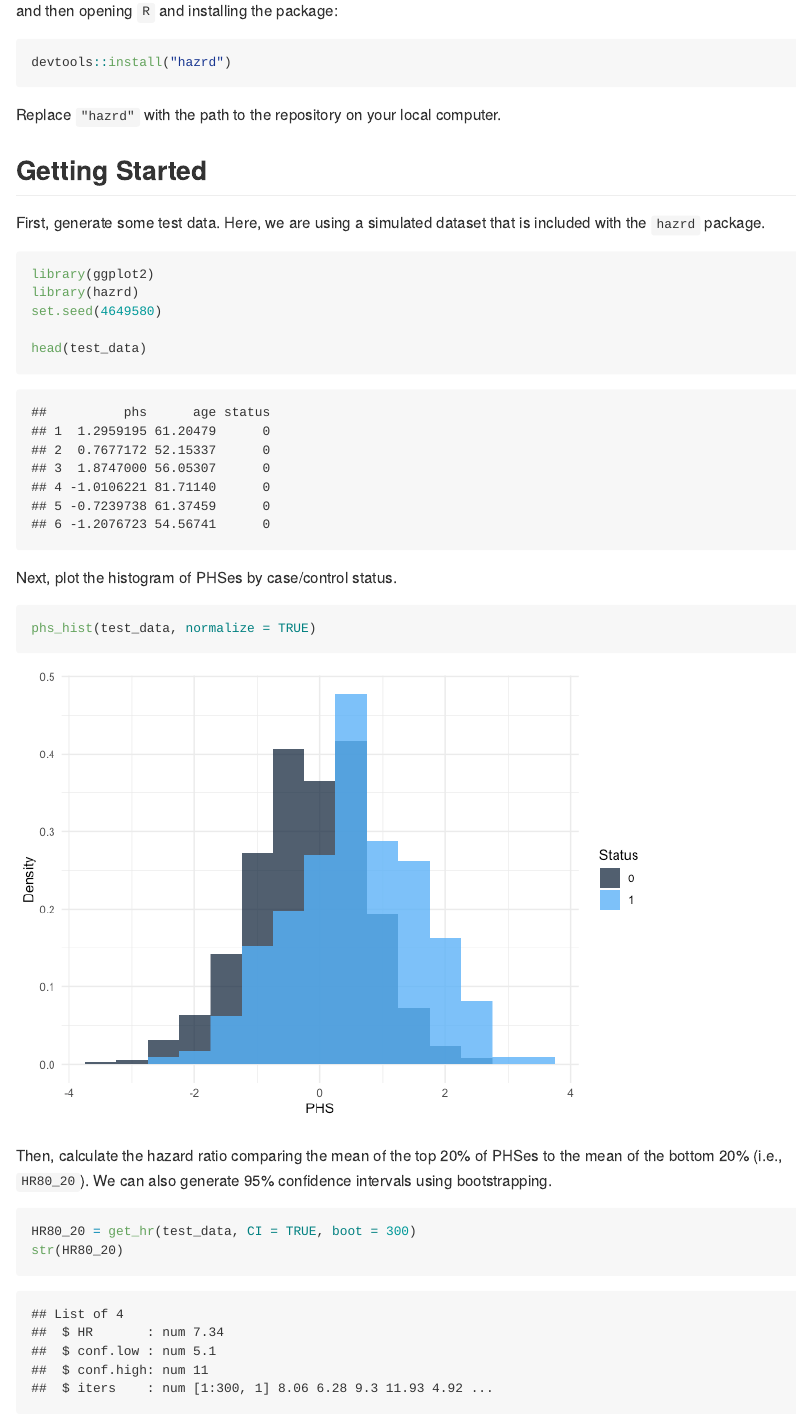
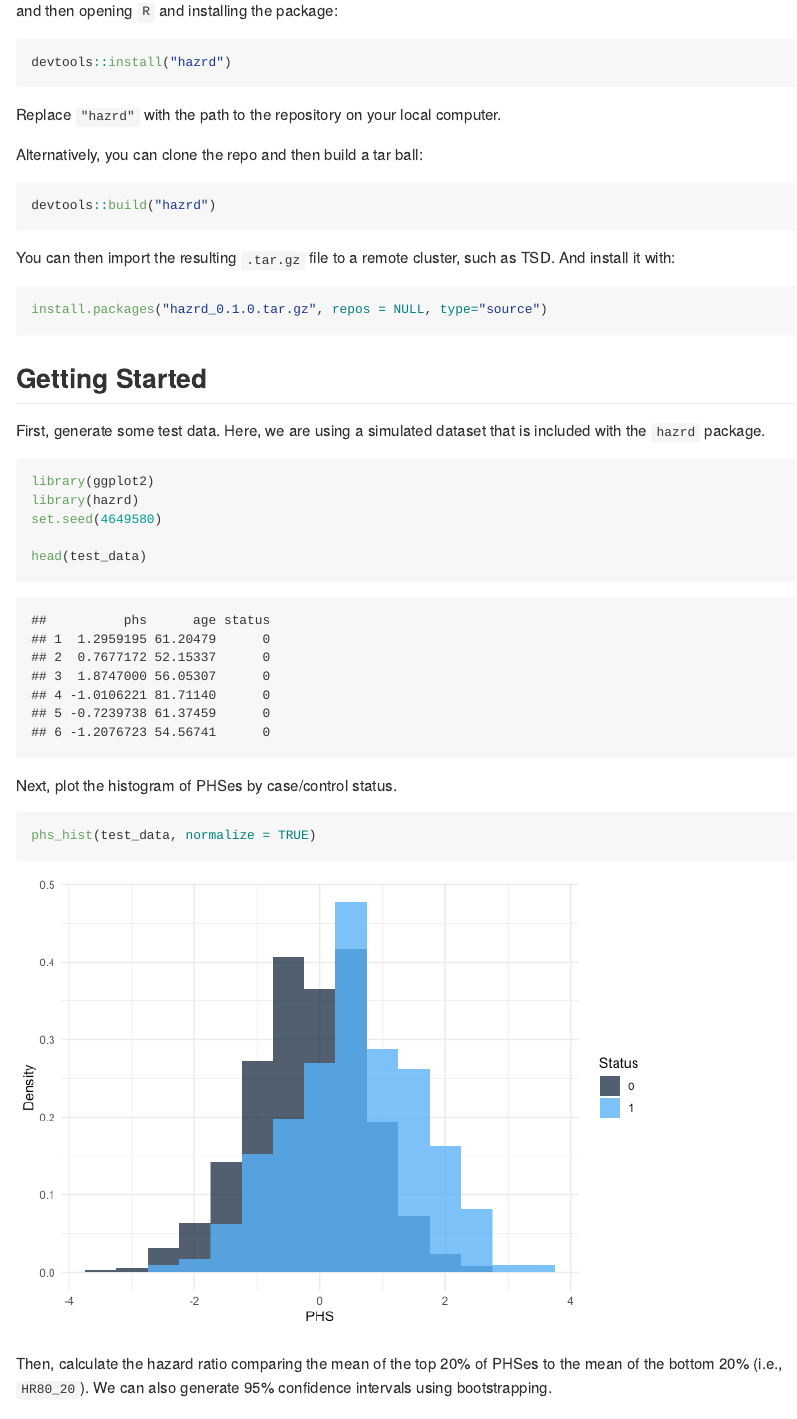
Before and after one commit to amorris28/hazrd, an R Markdown document (README.Rmd): the page in a window 1100 px wide, from 430 px down. The pictures show the output file README.md that the author committed with the source, drawn offline in the style of GitHub; badge pictures from the web are left out.

Commit message:
update readme

````diff
--- a/README.Rmd
+++ b/README.Rmd
@@ -26,6 +26,17 @@ devtools::install("hazrd")
 ```
 
 Replace `"hazrd"` with the path to the repository on your local computer.
+
+Alternatively, you can clone the repo and then build a tar ball:
+```{r, eval=FALSE}
+devtools::build("hazrd")
+```
+
+You can then import the resulting `.tar.gz` file to a remote cluster, such as TSD. And install it with:
+
+```{r, eval=FALSE}
+install.packages("hazrd_0.1.0.tar.gz", repos = NULL, type="source")
+```
 
 ## Getting Started
 
````
Also changed, not shown: README.md, README_files/figure-gfm/HR_histogram-1.png, README_files/figure-gfm/OR_histogram-1.png, README_files/figure-gfm/km_curve-1.png.
